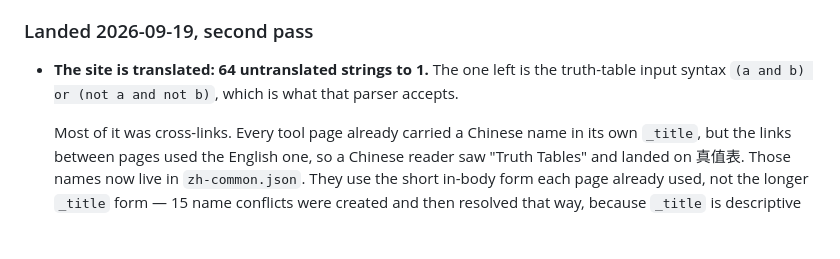
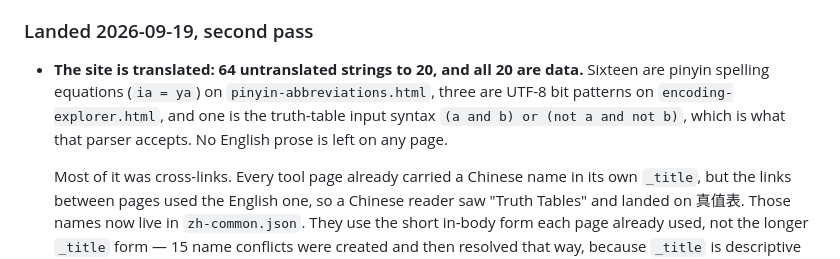
Before and after one commit to qyearsley/qyearsley.github.io, a Markdown page: docs/improvements.md, the part around the change. Rendered like a GitHub page; blank space fills up the shorter version.

Commit message:
Correct the coverage figure: 64 strings to 20, not to 1
All 20 are data -- 16 pinyin spelling equations, 3 UTF-8 bit patterns,
1 truth-table input syntax. No English prose is left on any page, which
is what the claim meant, but "to 1" said something else.

The commit message on 2784712 carries the same overstatement.

```diff
--- a/docs/improvements.md
+++ b/docs/improvements.md
@@ -116,9 +116,12 @@ once and never uses 意譯._
 
 ### Landed 2026-09-19, second pass
 
-- **The site is translated: 64 untranslated strings to 1.** The one left is the
-  truth-table input syntax `(a and b) or (not a and not b)`, which is what that
-  parser accepts.
+- **The site is translated: 64 untranslated strings to 20, and all 20 are
+  data.** Sixteen are pinyin spelling equations (`ia = ya`) on
+  `pinyin-abbreviations.html`, three are UTF-8 bit patterns on
+  `encoding-explorer.html`, and one is the truth-table input syntax
+  `(a and b) or (not a and not b)`, which is what that parser accepts. No
+  English prose is left on any page.
 
   Most of it was cross-links. Every tool page already carried a Chinese name in
   its own `_title`, but the links between pages used the English one, so a
```
